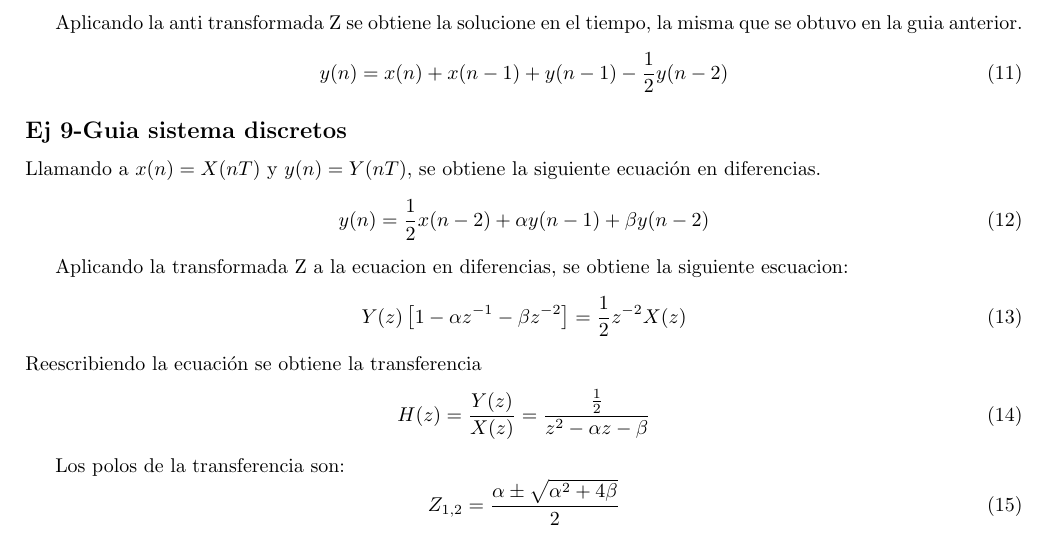
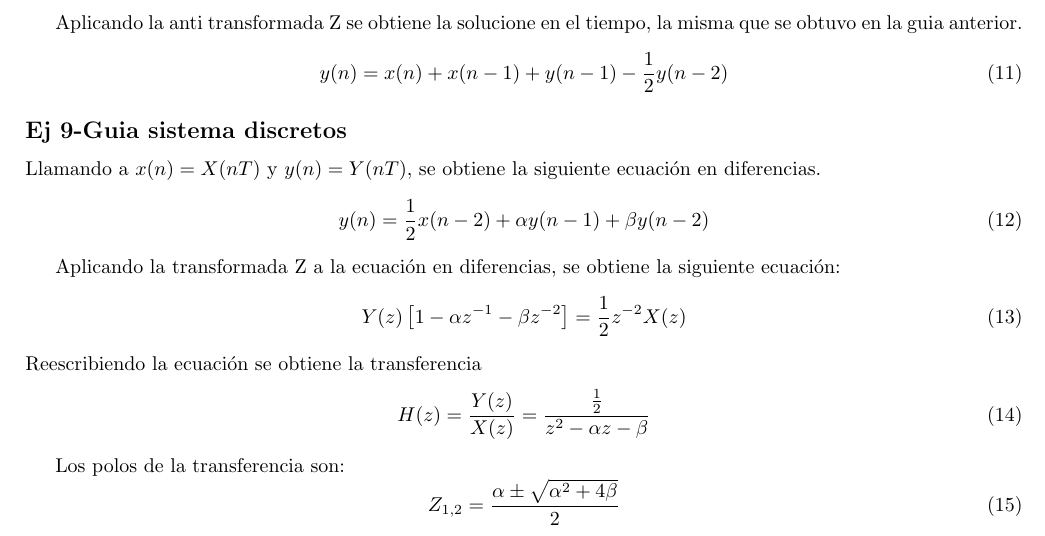
Before and after one commit to 1c2019itbaelct/ASSD_GUIA2, a LaTeX document (ej1/informe/ej1.tex): part of the page, cut so that both start at the same text. Compiled offline with pdfLaTeX.

Commit message:
correccion ortografica

```diff
--- a/ej1/informe/ej1.tex
+++ b/ej1/informe/ej1.tex
@@ -59,7 +59,7 @@ Llamando a $x(n)=X(nT)$ y $y(n)=Y(nT)$, se obtiene la siguiente ecuación en dif
 y(n)=\frac{1}{2} x(n-2) + \alpha y(n-1) + \beta y(n-2)
 \end{equation}
 
-Aplicando la transformada Z a la ecuacion en diferencias, se obtiene la siguiente escuacion:
+Aplicando la transformada Z a la ecuación en diferencias, se obtiene la siguiente ecuación:
 \begin{equation}
 Y(z)\left[ 1 - \alpha z^{-1} - \beta z^{-2} \right] = \frac{1}{2} z^{-2} X(z)
 \end{equation}
```
Also changed, not shown: ej1/informe/ej1.tex (3 more changed lines).
